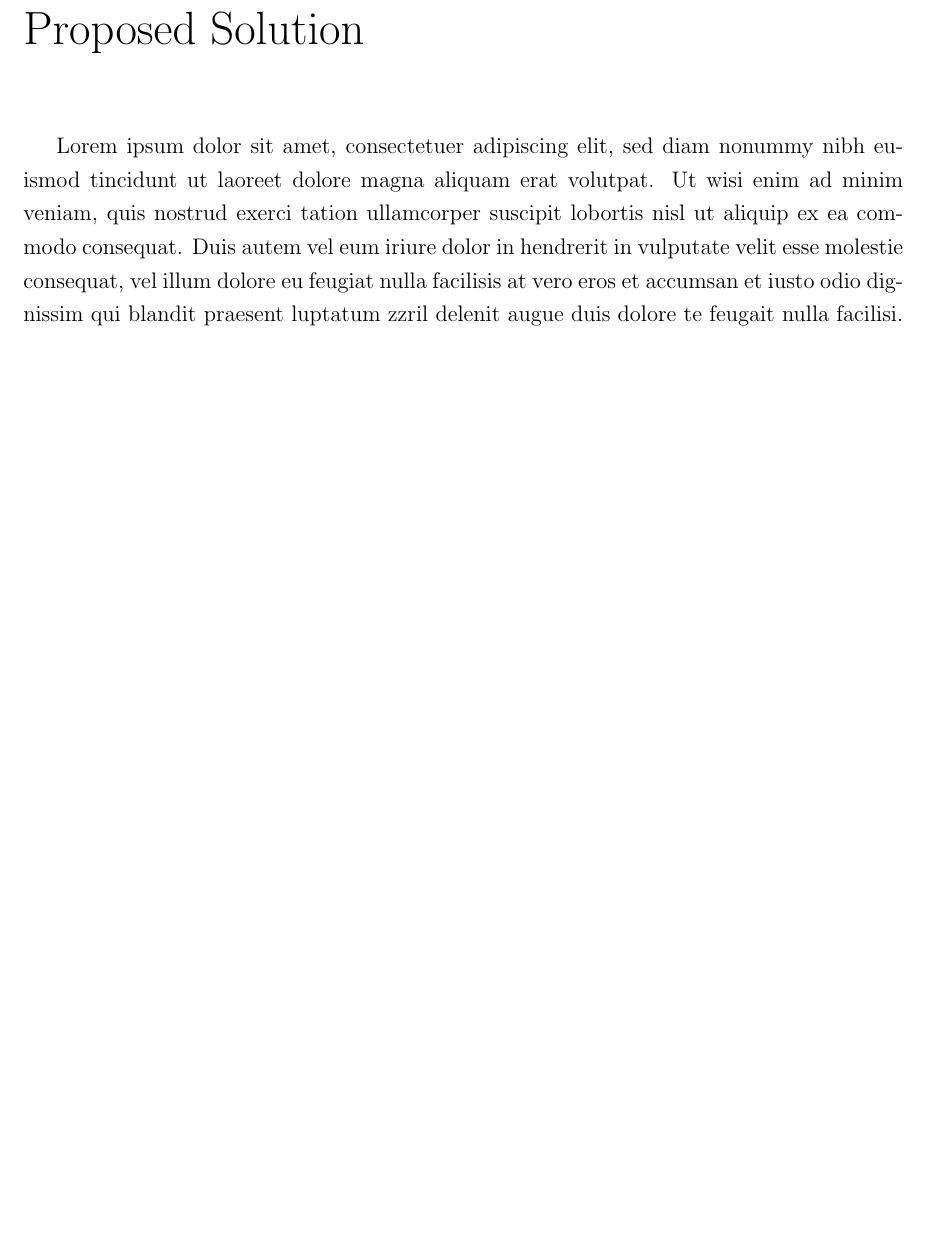
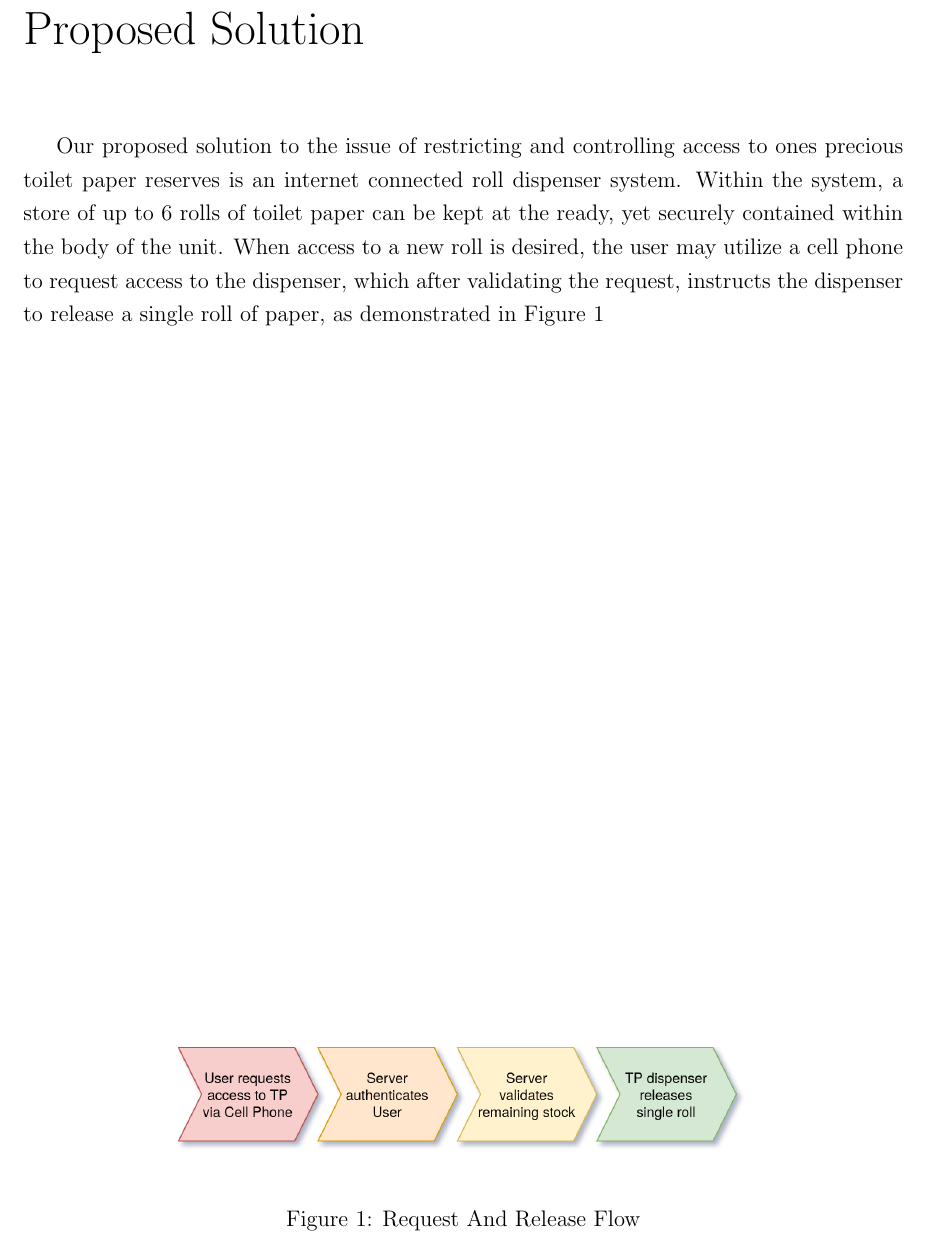
Before and after one commit to ECE2305-Group-25/DesignProposal, a LaTeX thesis (proposal.tex, which reads proposed_solution.tex): part of page 4 of 9, cut so that both start at the same text, the shorter picture padded with empty space. Compiled offline with pdfLaTeX.

Commit message:
Progress on `proposed_solution.tex`.
Added a cool figure, and updated the figure macro so the images are actually visible.

```diff
--- a/proposal.tex
+++ b/proposal.tex
@@ -39,7 +39,7 @@
 \newcommand{\nfigure}[2]{
 	\begin{figure}
 		\begin{center}
-			\includegraphics[width=0.5\textwidth ,keepaspectratio]{#1}
+			\includegraphics[width=0.65\textwidth ,keepaspectratio]{#1}
 		\end{center}
 		\caption{#2}
 		\label{fig:#1}
--- a/proposed_solution.tex
+++ b/proposed_solution.tex
@@ -1,2 +1,12 @@
 \nchapter{Proposed Solution}
-\par Lorem ipsum dolor sit amet, consectetuer adipiscing elit, sed diam nonummy nibh euismod tincidunt ut laoreet dolore magna aliquam erat volutpat. Ut wisi enim ad minim veniam, quis nostrud exerci tation ullamcorper suscipit lobortis nisl ut aliquip ex ea commodo consequat. Duis autem vel eum iriure dolor in hendrerit in vulputate velit esse molestie consequat, vel illum dolore eu feugiat nulla facilisis at vero eros et accumsan et iusto odio dignissim qui blandit praesent luptatum zzril delenit augue duis dolore te feugait nulla facilisi.
+
+% Introduction to solution
+\par Our proposed solution to the issue of restricting and controlling access to ones precious toilet paper reserves is an internet connected roll dispenser system.  Within the system, a store of up to 6 rolls of toilet paper can be kept at the ready, yet securely contained within the body of the unit.  When access to a new roll is desired, the user may utilize a cell phone to request access to the dispenser, which after validating the request, instructs the dispenser to release a single roll of paper, as demonstrated in Figure \ref{fig:request_and_release_flow}
+
+\nfigure{request_and_release_flow}{Request And Release Flow}
+
+% Electronic Control
+
+% Internet Interface
+
+% Control Software
```
Also changed, not shown: problem_definition.tex (+1 -0 lines), figures/request_and_release_flow.png (added).
